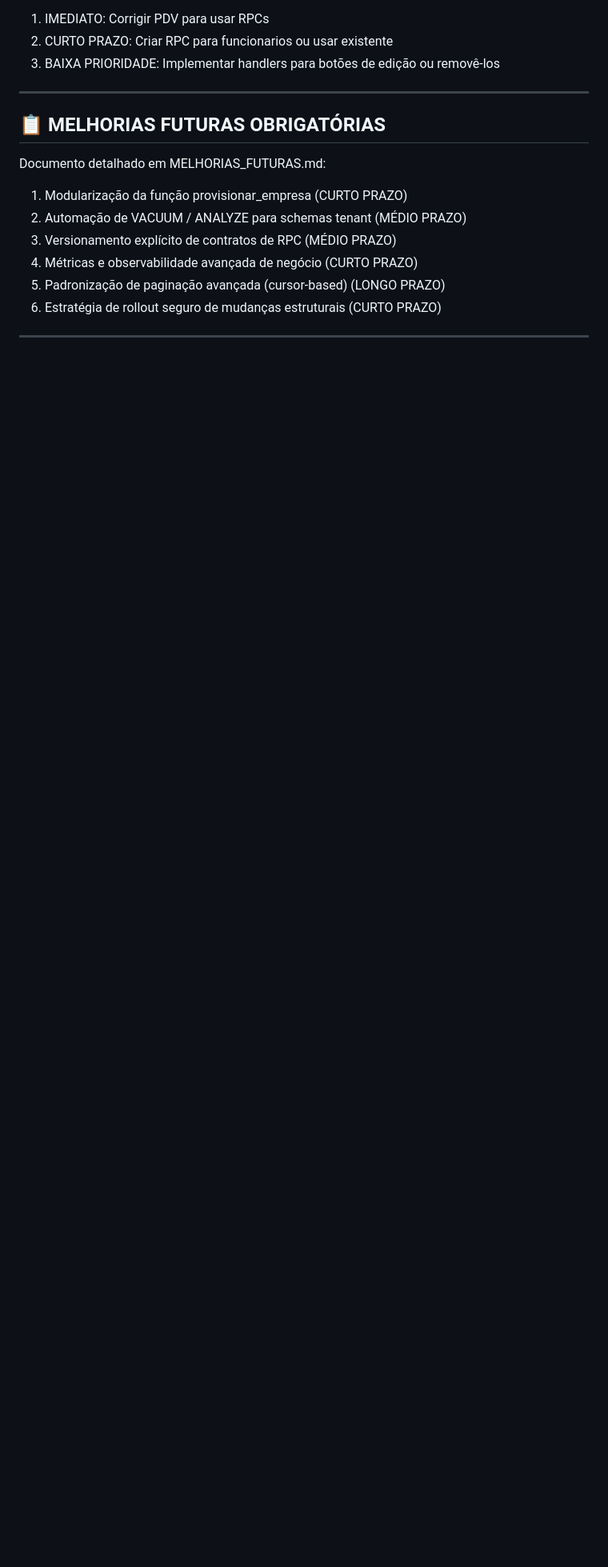
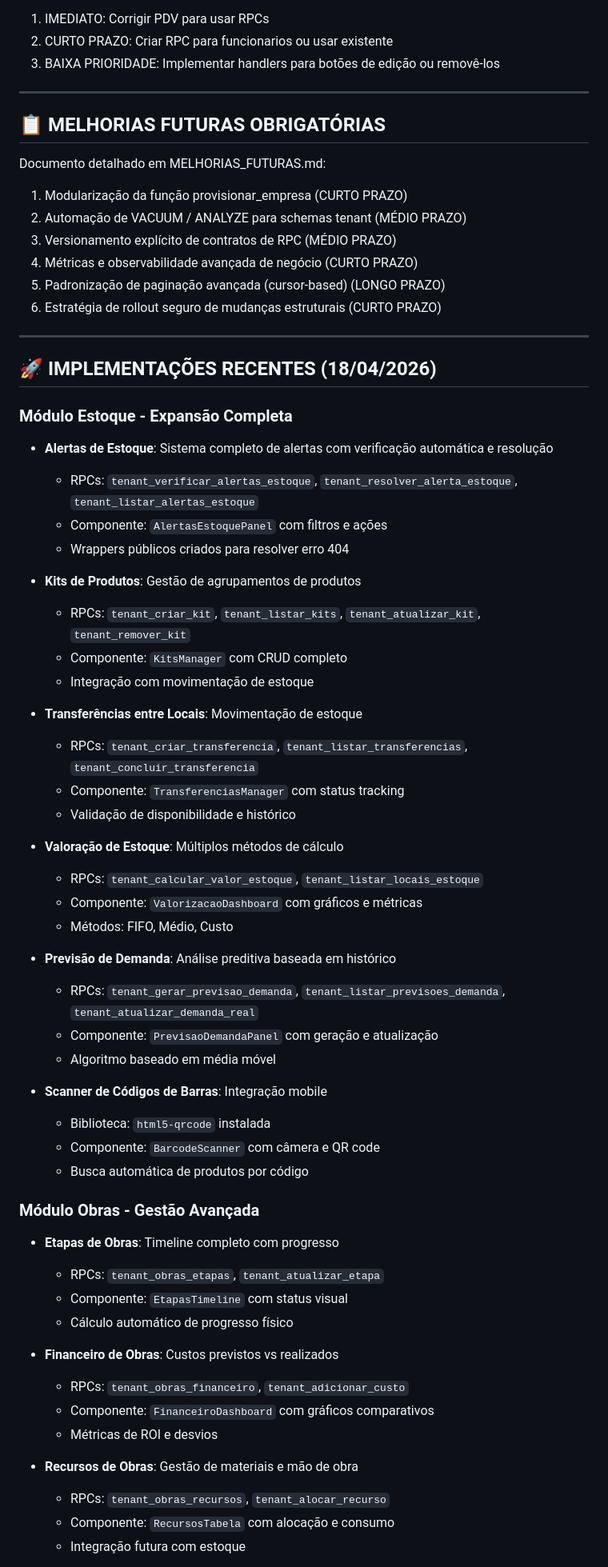
Before and after one commit to moraesvmm/fluxoprod, a Markdown page: docs/DOCUMENTACAO_TECNICA.md, the part around one of its changes. Shown at 80% size. GitHub-like rendering; blank space fills up the shorter version.

Commit message:
docs: upgrade technical documentation to v2.1 and add stock alerts problem analysis

```diff
--- a/docs/DOCUMENTACAO_TECNICA.md
+++ b/docs/DOCUMENTACAO_TECNICA.md
@@ -952,3 +952,52 @@ Documento detalhado em MELHORIAS_FUTURAS.md:
 
 ---
 
+## 🚀 IMPLEMENTAÇÕES RECENTES (18/04/2026)
+
+### Módulo Estoque - Expansão Completa
+- **Alertas de Estoque**: Sistema completo de alertas com verificação automática e resolução
+  - RPCs: `tenant_verificar_alertas_estoque`, `tenant_resolver_alerta_estoque`, `tenant_listar_alertas_estoque`
+  - Componente: `AlertasEstoquePanel` com filtros e ações
+  - Wrappers públicos criados para resolver erro 404
+
+- **Kits de Produtos**: Gestão de agrupamentos de produtos
+  - RPCs: `tenant_criar_kit`, `tenant_listar_kits`, `tenant_atualizar_kit`, `tenant_remover_kit`
+  - Componente: `KitsManager` com CRUD completo
+  - Integração com movimentação de estoque
+
+- **Transferências entre Locais**: Movimentação de estoque
+  - RPCs: `tenant_criar_transferencia`, `tenant_listar_transferencias`, `tenant_concluir_transferencia`
+  - Componente: `TransferenciasManager` com status tracking
+  - Validação de disponibilidade e histórico
+
+- **Valoração de Estoque**: Múltiplos métodos de cálculo
+  - RPCs: `tenant_calcular_valor_estoque`, `tenant_listar_locais_estoque`
+  - Componente: `ValorizacaoDashboard` com gráficos e métricas
+  - Métodos: FIFO, Médio, Custo
+
+- **Previsão de Demanda**: Análise preditiva baseada em histórico
+  - RPCs: `tenant_gerar_previsao_demanda`, `tenant_listar_previsoes_demanda`, `tenant_atualizar_demanda_real`
+  - Componente: `PrevisaoDemandaPanel` com geração e atualização
+  - Algoritmo baseado em média móvel
+
+- **Scanner de Códigos de Barras**: Integração mobile
+  - Biblioteca: `html5-qrcode` instalada
+  - Componente: `BarcodeScanner` com câmera e QR code
+  - Busca automática de produtos por código
+
+### Módulo Obras - Gestão Avançada
+- **Etapas de Obras**: Timeline completo com progresso
+  - RPCs: `tenant_obras_etapas`, `tenant_atualizar_etapa`
+  - Componente: `EtapasTimeline` com status visual
+  - Cálculo automático de progresso físico
+
+- **Financeiro de Obras**: Custos previstos vs realizados
+  - RPCs: `tenant_obras_financeiro`, `tenant_adicionar_custo`
+  - Componente: `FinanceiroDashboard` com gráficos comparativos
+  - Métricas de ROI e desvios
+
+- **Recursos de Obras**: Gestão de materiais e mão de obra
+  - RPCs: `tenant_obras_recursos`, `tenant_alocar_recurso`
+  - Componente: `RecursosTabela` com alocação e consumo
+  - Integração futura com estoque
+
```
Also changed, not shown: other parts of docs/DOCUMENTACAO_TECNICA.md (+24 -3 lines), PROBLEMAS_A_RESOLVER.md (added, +215 -0 lines).
